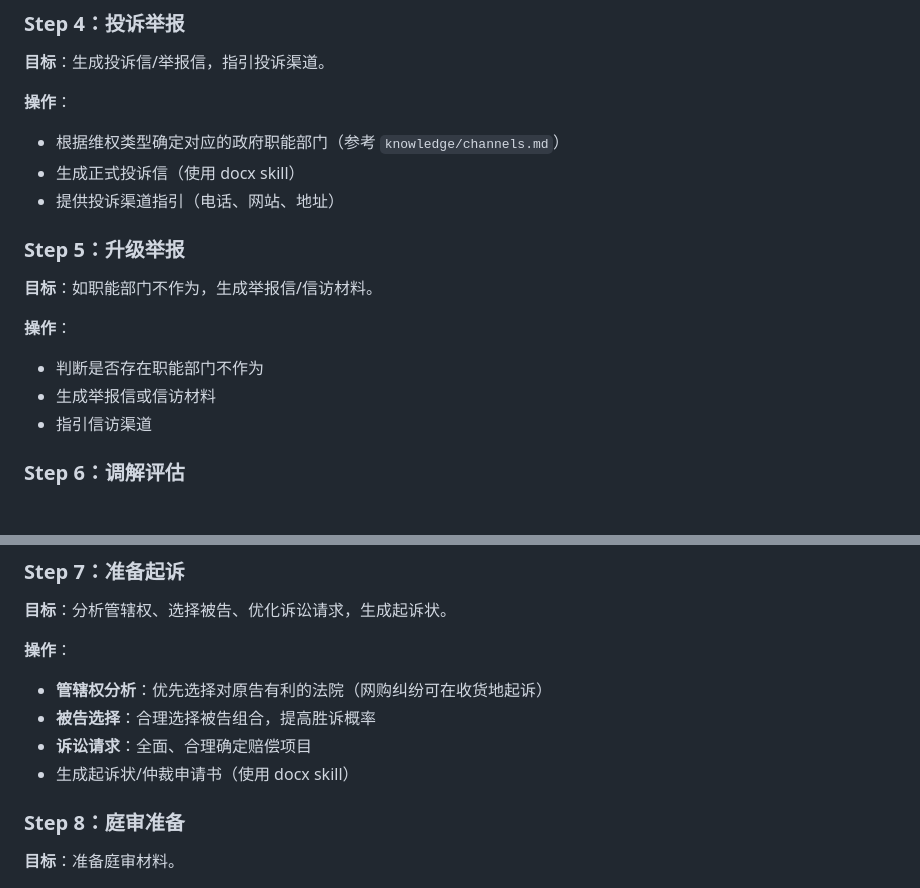
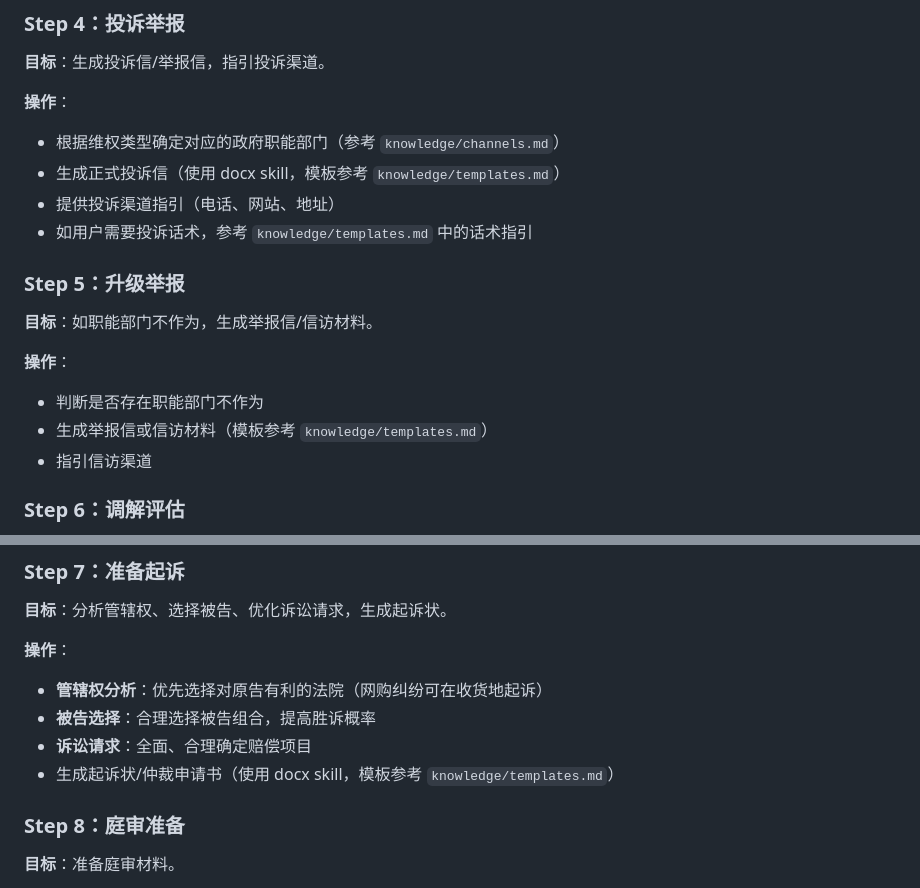
Before and after one commit to KingDevatil/LegalAid-skill, a Markdown page: SKILL.md, 2 parts joined by grey strips. Drawn GitHub-style; blank space fills up the shorter version.

Commit message:
docs: Step4/5/7增加模板和话术引导，按需读取不预载

```diff
--- a/SKILL.md
+++ b/SKILL.md
@@ -78,8 +78,9 @@ platforms:
 
 **操作**：
 - 根据维权类型确定对应的政府职能部门（参考 `knowledge/channels.md`）
-- 生成正式投诉信（使用 docx skill）
+- 生成正式投诉信（使用 docx skill，模板参考 `knowledge/templates.md`）
 - 提供投诉渠道指引（电话、网站、地址）
+- 如用户需要投诉话术，参考 `knowledge/templates.md` 中的话术指引
 
 ### Step 5：升级举报
 
@@ -87,7 +88,7 @@ platforms:
 
 **操作**：
 - 判断是否存在职能部门不作为
-- 生成举报信或信访材料
+- 生成举报信或信访材料（模板参考 `knowledge/templates.md`）
 - 指引信访渠道
 
 ### Step 6：调解评估
@@ -106,7 +107,7 @@ platforms:
 - **管辖权分析**：优先选择对原告有利的法院（网购纠纷可在收货地起诉）
 - **被告选择**：合理选择被告组合，提高胜诉概率
 - **诉讼请求**：全面、合理确定赔偿项目
-- 生成起诉状/仲裁申请书（使用 docx skill）
+- 生成起诉状/仲裁申请书（使用 docx skill，模板参考 `knowledge/templates.md`）
 
 ### Step 8：庭审准备
 
```
